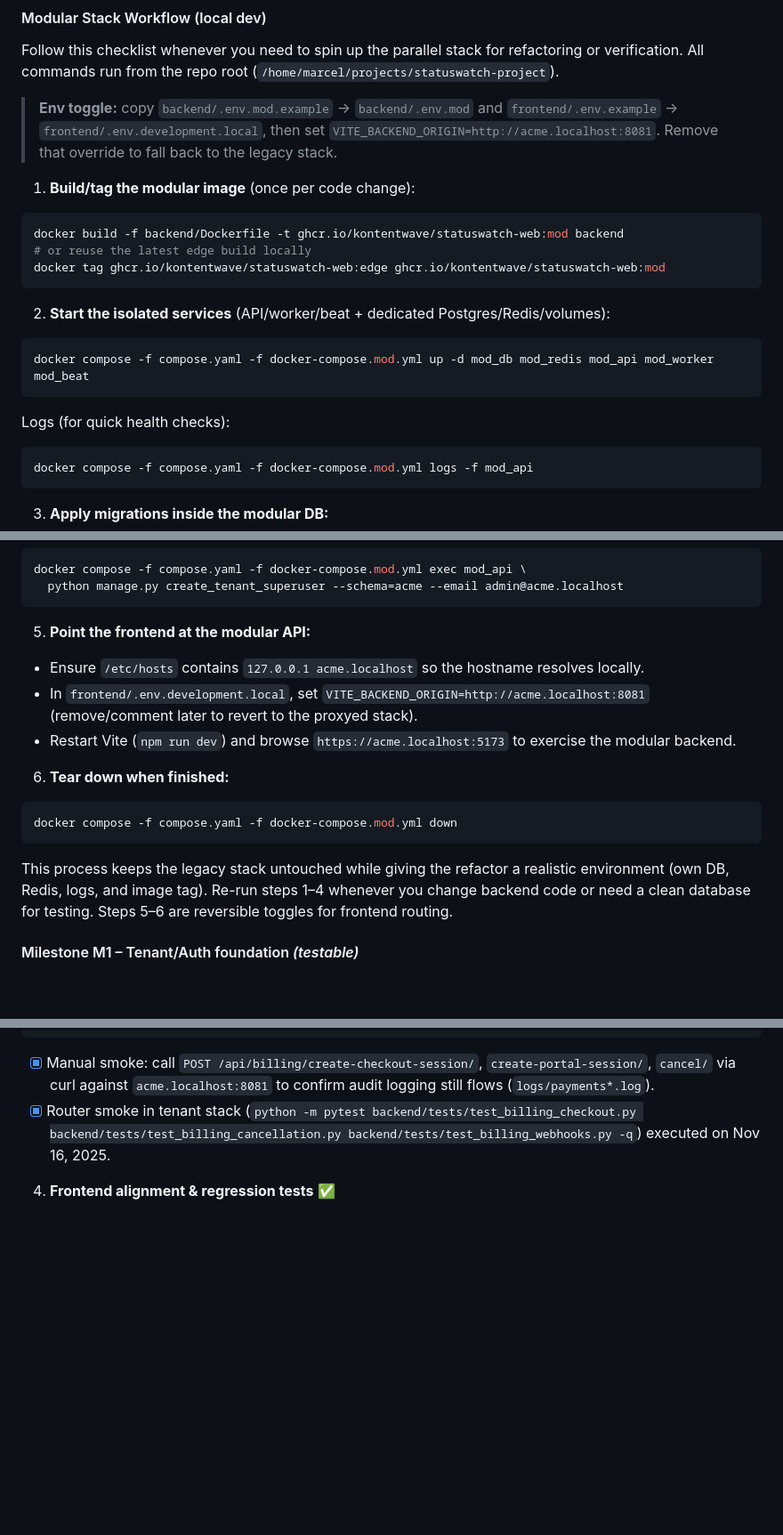
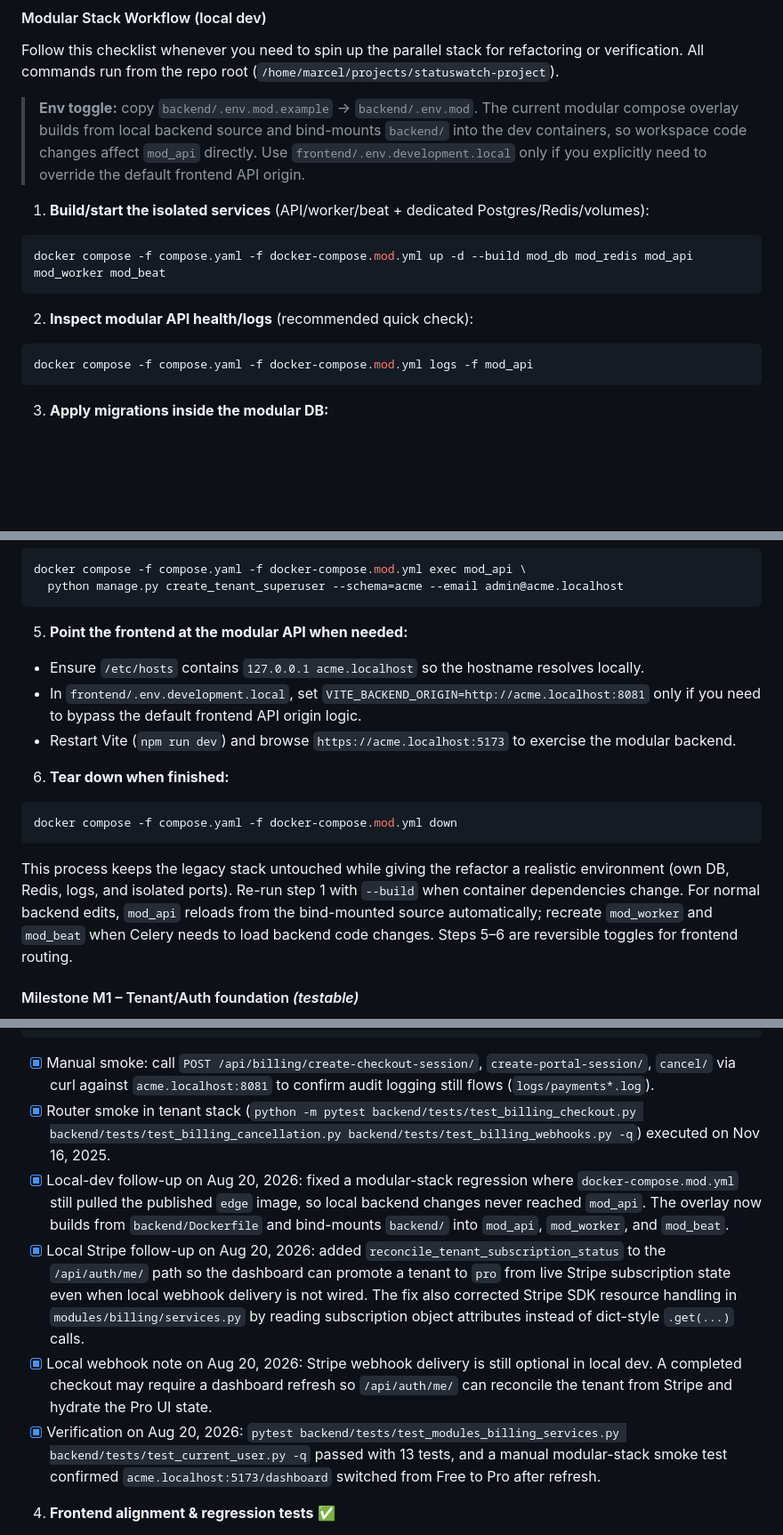
Before and after one commit to KontentWave/django-statuswatch, a Markdown page: .github/docs/StatusWatch_project_sheet.md, 3 parts joined by grey strips. Shown at 89% size. Drawn GitHub-style; blank space fills up the shorter version.

````diff
--- a/.github/docs/StatusWatch_project_sheet.md
+++ b/.github/docs/StatusWatch_project_sheet.md
@@ -1483,23 +1483,15 @@ As the application has grown through Phase 1 and 2, the initial Django project s
 
 Follow this checklist whenever you need to spin up the parallel stack for refactoring or verification. All commands run from the repo root (`/home/marcel/projects/statuswatch-project`).
 
-> **Env toggle:** copy `backend/.env.mod.example` → `backend/.env.mod` and `frontend/.env.example` → `frontend/.env.development.local`, then set `VITE_BACKEND_ORIGIN=http://acme.localhost:8081`. Remove that override to fall back to the legacy stack.
-
-1. **Build/tag the modular image** (once per code change):
+> **Env toggle:** copy `backend/.env.mod.example` → `backend/.env.mod`. The current modular compose overlay builds from local backend source and bind-mounts `backend/` into the dev containers, so workspace code changes affect `mod_api` directly. Use `frontend/.env.development.local` only if you explicitly need to override the default frontend API origin.
+
+1. **Build/start the isolated services** (API/worker/beat + dedicated Postgres/Redis/volumes):
 
 ```bash
-docker build -f backend/Dockerfile -t ghcr.io/kontentwave/statuswatch-web:mod backend
-# or reuse the latest edge build locally
-docker tag ghcr.io/kontentwave/statuswatch-web:edge ghcr.io/kontentwave/statuswatch-web:mod
+docker compose -f compose.yaml -f docker-compose.mod.yml up -d --build mod_db mod_redis mod_api mod_worker mod_beat
 ```
 
-2. **Start the isolated services** (API/worker/beat + dedicated Postgres/Redis/volumes):
-
-```bash
-docker compose -f compose.yaml -f docker-compose.mod.yml up -d mod_db mod_redis mod_api mod_worker mod_beat
-```
-
-Logs (for quick health checks):
+2. **Inspect modular API health/logs** (recommended quick check):
 
 ```bash
 docker compose -f compose.yaml -f docker-compose.mod.yml logs -f mod_api
@@ -1529,10 +1521,10 @@ docker compose -f compose.yaml -f docker-compose.mod.yml exec mod_api \
   python manage.py create_tenant_superuser --schema=acme --email admin@acme.localhost
 ```
 
-5. **Point the frontend at the modular API:**
+5. **Point the frontend at the modular API when needed:**
 
 - Ensure `/etc/hosts` contains `127.0.0.1 acme.localhost` so the hostname resolves locally.
-- In `frontend/.env.development.local`, set `VITE_BACKEND_ORIGIN=http://acme.localhost:8081` (remove/comment later to revert to the proxyed stack).
+- In `frontend/.env.development.local`, set `VITE_BACKEND_ORIGIN=http://acme.localhost:8081` only if you need to bypass the default frontend API origin logic.
 - Restart Vite (`npm run dev`) and browse `https://acme.localhost:5173` to exercise the modular backend.
 
 6. **Tear down when finished:**
@@ -1541,7 +1533,7 @@ docker compose -f compose.yaml -f docker-compose.mod.yml exec mod_api \
 docker compose -f compose.yaml -f docker-compose.mod.yml down
 ```
 
-This process keeps the legacy stack untouched while giving the refactor a realistic environment (own DB, Redis, logs, and image tag). Re-run steps 1–4 whenever you change backend code or need a clean database for testing. Steps 5–6 are reversible toggles for frontend routing.
+This process keeps the legacy stack untouched while giving the refactor a realistic environment (own DB, Redis, logs, and isolated ports). Re-run step 1 with `--build` when container dependencies change. For normal backend edits, `mod_api` reloads from the bind-mounted source automatically; recreate `mod_worker` and `mod_beat` when Celery needs to load backend code changes. Steps 5–6 are reversible toggles for frontend routing.
 
 #### Milestone M1 – Tenant/Auth foundation _(testable)_
 
@@ -1628,6 +1620,10 @@ pytest backend/tests/test_billing_checkout.py backend/tests/test_billing_webhook
 
 - [x] Manual smoke: call `POST /api/billing/create-checkout-session/`, `create-portal-session/`, `cancel/` via curl against `acme.localhost:8081` to confirm audit logging still flows (`logs/payments*.log`).
 - [x] Router smoke in tenant stack (`python -m pytest backend/tests/test_billing_checkout.py backend/tests/test_billing_cancellation.py backend/tests/test_billing_webhooks.py -q`) executed on Nov 16, 2025.
+- [x] Local-dev follow-up on Aug 20, 2026: fixed a modular-stack regression where `docker-compose.mod.yml` still pulled the published `edge` image, so local backend changes never reached `mod_api`. The overlay now builds from `backend/Dockerfile` and bind-mounts `backend/` into `mod_api`, `mod_worker`, and `mod_beat`.
+- [x] Local Stripe follow-up on Aug 20, 2026: added `reconcile_tenant_subscription_status` to the `/api/auth/me/` path so the dashboard can promote a tenant to `pro` from live Stripe subscription state even when local webhook delivery is not wired. The fix also corrected Stripe SDK resource handling in `modules/billing/services.py` by reading subscription object attributes instead of dict-style `.get(...)` calls.
+- [x] Local webhook note on Aug 20, 2026: Stripe webhook delivery is still optional in local dev. A completed checkout may require a dashboard refresh so `/api/auth/me/` can reconcile the tenant from Stripe and hydrate the Pro UI state.
+- [x] Verification on Aug 20, 2026: `pytest backend/tests/test_modules_billing_services.py backend/tests/test_current_user.py -q` passed with 13 tests, and a manual modular-stack smoke test confirmed `acme.localhost:5173/dashboard` switched from Free to Pro after refresh.
 
 4. **Frontend alignment & regression tests** ✅
 
````
Also changed, not shown: .github/docs/LOCAL_DEV_RUNBOOK.md (added, +121 -0 lines), README.md (+43 -29 lines).
